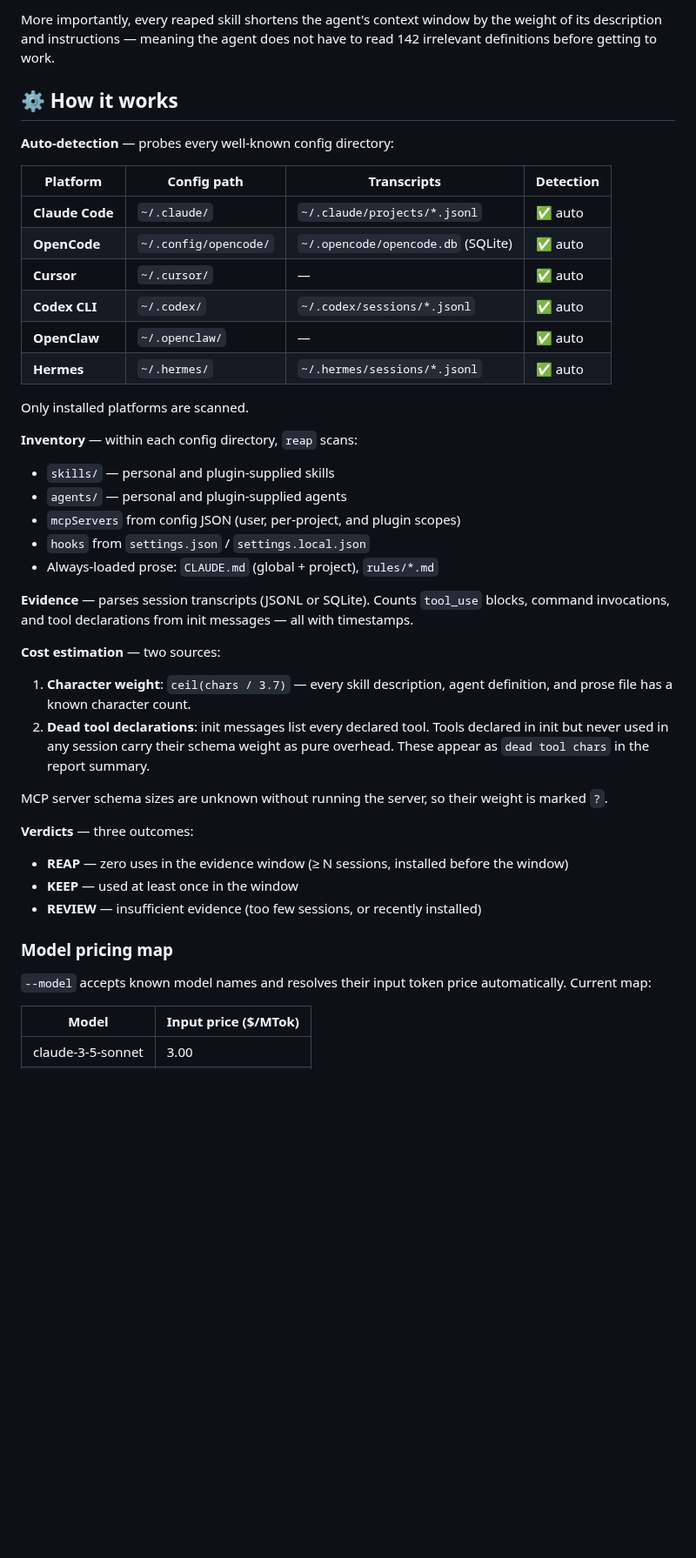
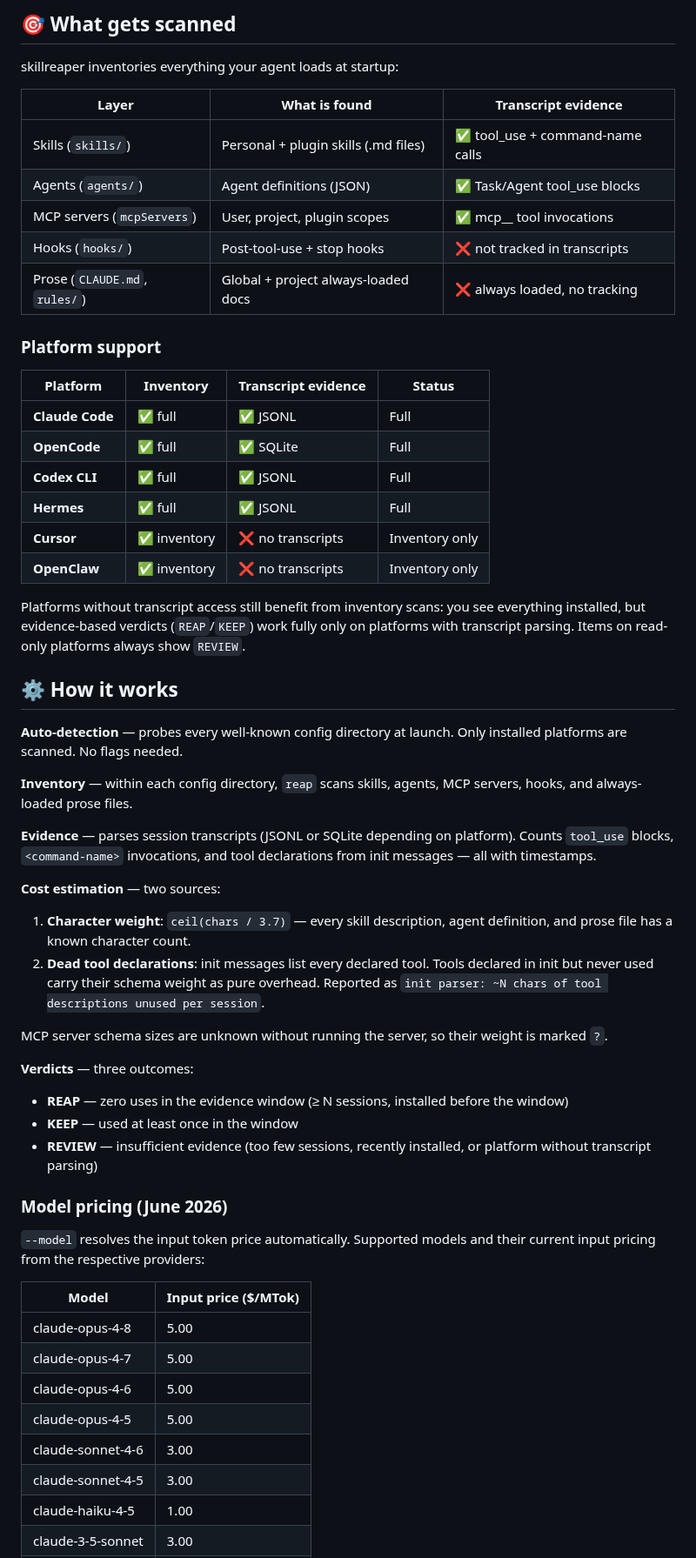
Before and after one commit to thousandflowers/skillreaper, a Markdown page: README.md, the part around one of its changes. Shown at 87% size. Drawn GitHub-style; blank space fills up the shorter version.

````diff
--- a/README.md
+++ b/README.md
@@ -107,42 +117,52 @@ sessions per day and Claude 3.5 Sonnet pricing ($3/MTok input), that is:
 ```
 
-More importantly, every reaped skill shortens the agent's context window
-by the weight of its description and instructions — meaning the agent
-does not have to read 142 irrelevant definitions before getting to work.
+## 🎯 What gets scanned
+
+skillreaper inventories everything your agent loads at startup:
+
+| Layer | What is found | Transcript evidence |
+|---|---|---|
+| Skills (`skills/`) | Personal + plugin skills (.md files) | ✅ tool_use + command-name calls |
+| Agents (`agents/`) | Agent definitions (JSON) | ✅ Task/Agent tool_use blocks |
+| MCP servers (`mcpServers`) | User, project, plugin scopes | ✅ mcp__ tool invocations |
+| Hooks (`hooks/`) | Post-tool-use + stop hooks | ❌ not tracked in transcripts |
+| Prose (`CLAUDE.md`, `rules/`) | Global + project always-loaded docs | ❌ always loaded, no tracking |
+
+### Platform support
+
+| Platform | Inventory | Transcript evidence | Status |
+|---|---|---|---|
+| **Claude Code** | ✅ full | ✅ JSONL | Full |
+| **OpenCode** | ✅ full | ✅ SQLite | Full |
+| **Codex CLI** | ✅ full | ✅ JSONL | Full |
+| **Hermes** | ✅ full | ✅ JSONL | Full |
+| **Cursor** | ✅ inventory | ❌ no transcripts | Inventory only |
+| **OpenClaw** | ✅ inventory | ❌ no transcripts | Inventory only |
+
+Platforms without transcript access still benefit from inventory scans:
+you see everything installed, but evidence-based verdicts (`REAP`/`KEEP`)
+work fully only on platforms with transcript parsing. Items on
+read-only platforms always show `REVIEW`.
 
 ## ⚙️ How it works
 
-**Auto-detection** — probes every well-known config directory:
+**Auto-detection** — probes every well-known config directory at launch.
+Only installed platforms are scanned. No flags needed.
 
-| Platform | Config path | Transcripts | Detection |
-|---|---|---|---|
-| **Claude Code** | `~/.claude/` | `~/.claude/projects/*.jsonl` | ✅ auto |
-| **OpenCode** | `~/.config/opencode/` | `~/.opencode/opencode.db` (SQLite) | ✅ auto |
-| **Cursor** | `~/.cursor/` | — | ✅ auto |
-| **Codex CLI** | `~/.codex/` | `~/.codex/sessions/*.jsonl` | ✅ auto |
-| **OpenClaw** | `~/.openclaw/` | — | ✅ auto |
-| **Hermes** | `~/.hermes/` | `~/.hermes/sessions/*.jsonl` | ✅ auto |
+**Inventory** — within each config directory, `reap` scans skills, agents,
+MCP servers, hooks, and always-loaded prose files.
 
-Only installed platforms are scanned.
-
-**Inventory** — within each config directory, `reap` scans:
-- `skills/` — personal and plugin-supplied skills
-- `agents/` — personal and plugin-supplied agents
-- `mcpServers` from config JSON (user, per-project, and plugin scopes)
-- `hooks` from `settings.json` / `settings.local.json`
-- Always-loaded prose: `CLAUDE.md` (global + project), `rules/*.md`
-
-**Evidence** — parses session transcripts (JSONL or SQLite). Counts
-`tool_use` blocks, command invocations, and tool declarations from init
-messages — all with timestamps.
+**Evidence** — parses session transcripts (JSONL or SQLite depending on
+platform). Counts `tool_use` blocks, `<command-name>` invocations, and
+tool declarations from init messages — all with timestamps.
 
 **Cost estimation** — two sources:
 1. **Character weight**: `ceil(chars / 3.7)` — every skill description,
    agent definition, and prose file has a known character count.
 2. **Dead tool declarations**: init messages list every declared tool.
-   Tools declared in init but never used in any session carry their
-   schema weight as pure overhead. These appear as `dead tool chars` in
-   the report summary.
+   Tools declared in init but never used carry their schema weight as
+   pure overhead. Reported as `init parser: ~N chars of tool descriptions
+   unused per session`.
 
 MCP server schema sizes are unknown without running the server, so their
 weight is marked `?`.
@@ -152,14 +172,21 @@ weight is marked `?`.
 - **REAP** — zero uses in the evidence window (≥ N sessions, installed
   before the window)
 - **KEEP** — used at least once in the window
-- **REVIEW** — insufficient evidence (too few sessions, or recently
-  installed)
+- **REVIEW** — insufficient evidence (too few sessions, recently
+  installed, or platform without transcript parsing)
 
-### Model pricing map
+### Model pricing (June 2026)
 
-`--model` accepts known model names and resolves their input token price
-automatically. Current map:
+`--model` resolves the input token price automatically. Supported models
+and their current input pricing from the respective providers:
 
 | Model | Input price ($/MTok) |
 |---|---|
+| claude-opus-4-8 | 5.00 |
+| claude-opus-4-7 | 5.00 |
+| claude-opus-4-6 | 5.00 |
+| claude-opus-4-5 | 5.00 |
+| claude-sonnet-4-6 | 3.00 |
+| claude-sonnet-4-5 | 3.00 |
+| claude-haiku-4-5 | 1.00 |
 | claude-3-5-sonnet | 3.00 |
````
Also changed, not shown: other parts of README.md (+62 -53 lines), docs/reap-demo.gif (added), 3 other files.
